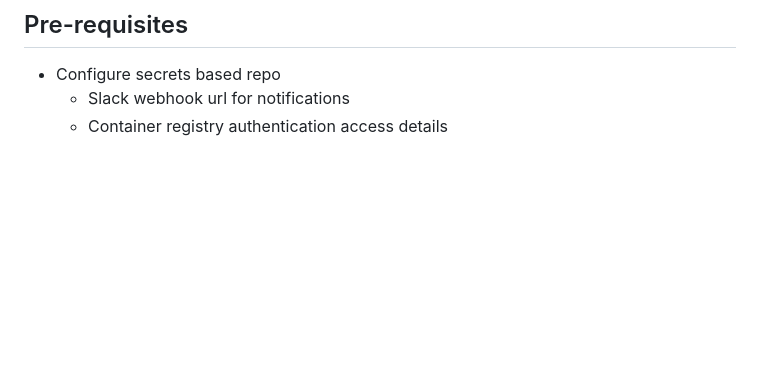
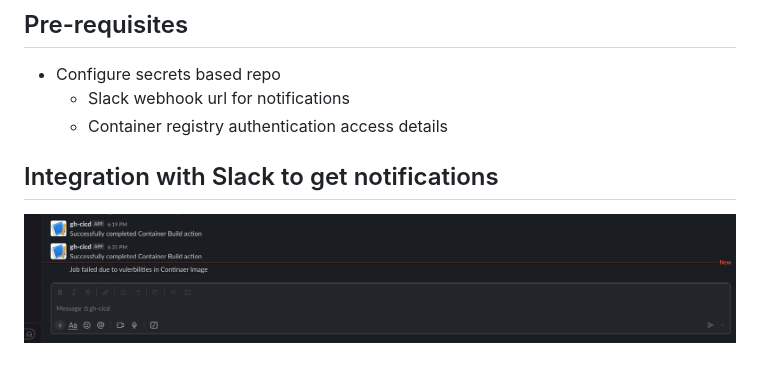
Before and after one commit to tsevak/gh-action, a Markdown page: README.md, the part around the change. Drawn GitHub-style; pictures changed too: gh-action-slack-notfication.png (added); blank space fills up the shorter version.

Commit message:
Add screenshot GH-ACTION-SLACK integration

```diff
--- a/README.md
+++ b/README.md
@@ -10,3 +10,7 @@ Currently configured event triggers are push on main branch and manual worflow r
 * Configure secrets based repo
     * Slack webhook url for notifications
     * Container registry authentication access details
+
+
+## Integration with Slack to get notifications
+![gh-action-slack](gh-action-slack-notfication.png)
```
